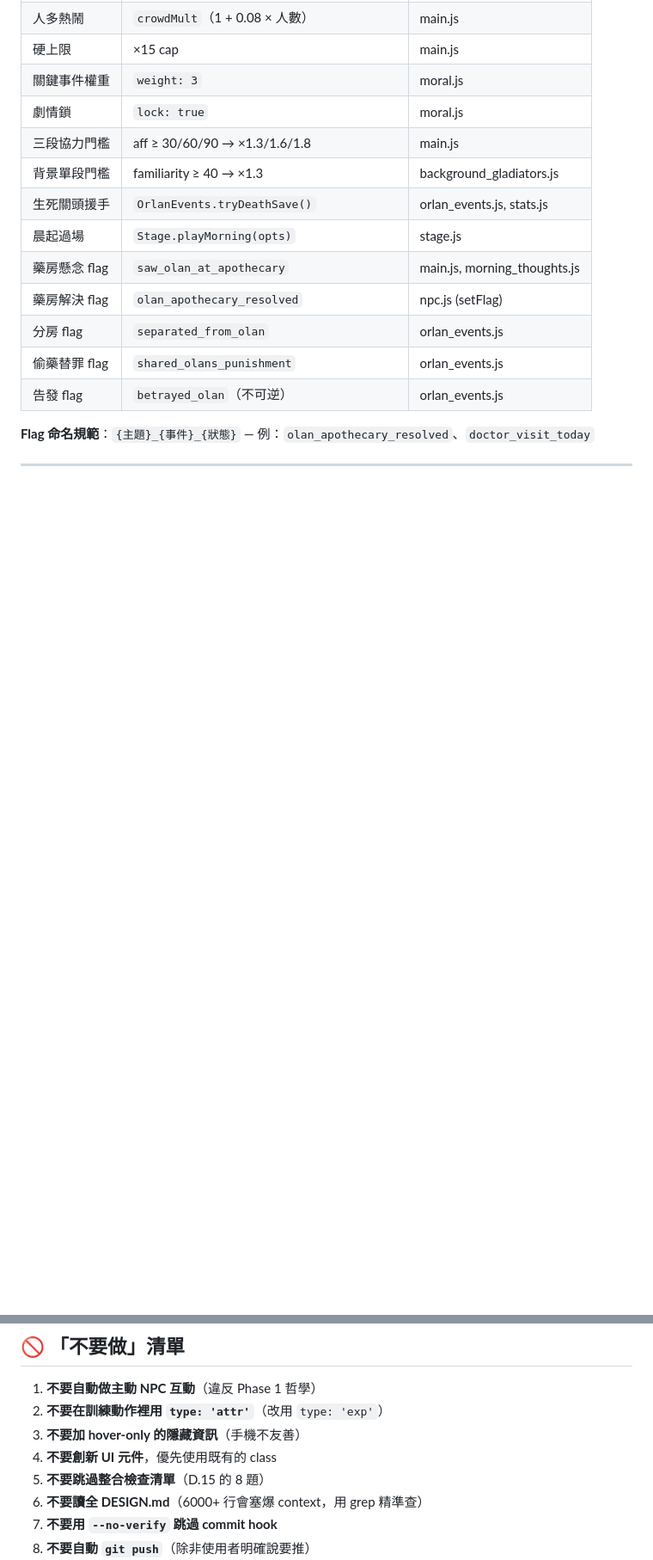
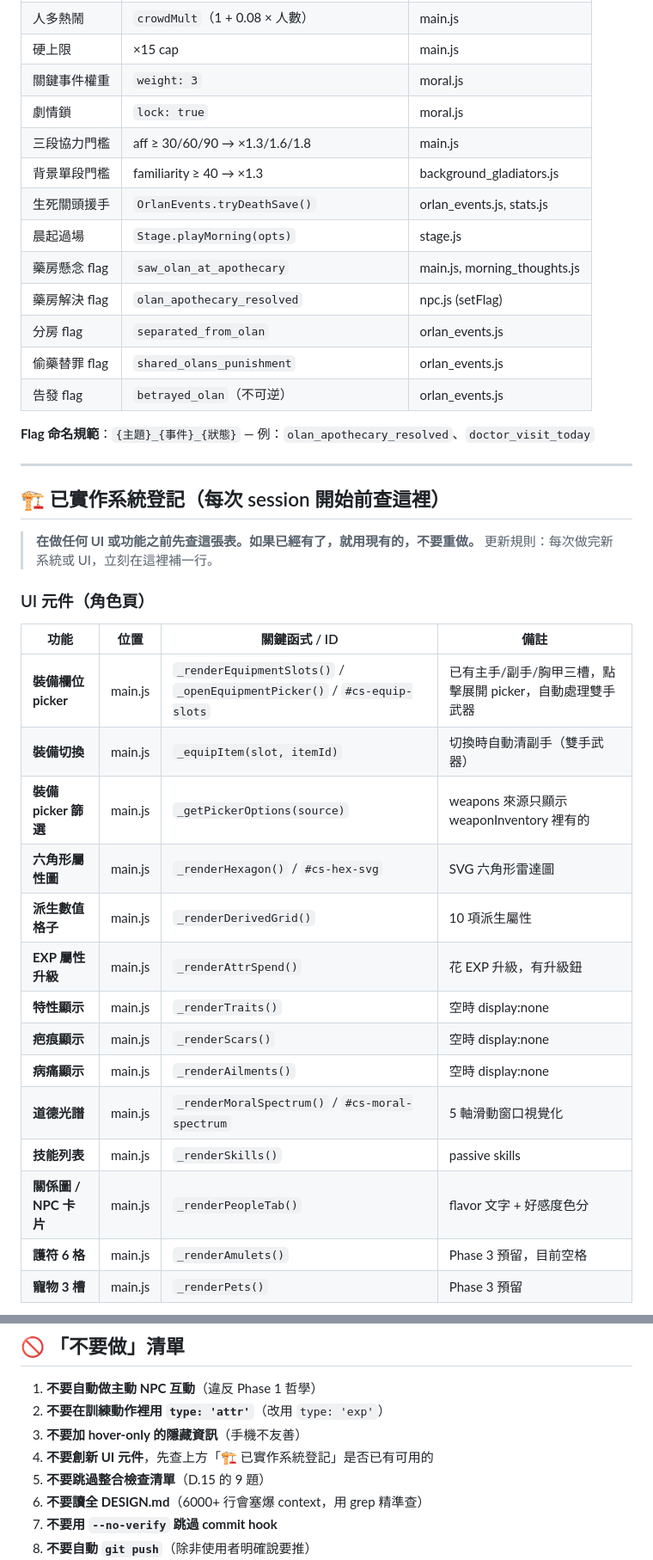
Before and after one commit to cooldragon313/gladiator100dz, a Markdown page: CLAUDE.md, 2 parts joined by grey strips. Shown at 86% size. Rendered like a GitHub page; blank space fills up the shorter version.

```diff
--- a/CLAUDE.md
+++ b/CLAUDE.md
@@ -103,3 +103,27 @@
 
 ---
 
+## 🏗️ 已實作系統登記（每次 session 開始前查這裡）
+
+> **在做任何 UI 或功能之前先查這張表。如果已經有了，就用現有的，不要重做。**
+> 更新規則：每次做完新系統或 UI，立刻在這裡補一行。
+
+### UI 元件（角色頁）
+
+| 功能 | 位置 | 關鍵函式 / ID | 備註 |
+|---|---|---|---|
+| **裝備欄位 picker** | main.js | `_renderEquipmentSlots()` / `_openEquipmentPicker()` / `#cs-equip-slots` | 已有主手/副手/胸甲三槽，點擊展開 picker，自動處理雙手武器 |
+| **裝備切換** | main.js | `_equipItem(slot, itemId)` | 切換時自動清副手（雙手武器） |
+| **裝備 picker 篩選** | main.js | `_getPickerOptions(source)` | weapons 來源只顯示 weaponInventory 裡有的 |
+| **六角形屬性圖** | main.js | `_renderHexagon()` / `#cs-hex-svg` | SVG 六角形雷達圖 |
+| **派生數值格子** | main.js | `_renderDerivedGrid()` | 10 項派生屬性 |
+| **EXP 屬性升級** | main.js | `_renderAttrSpend()` | 花 EXP 升級，有升級鈕 |
+| **特性顯示** | main.js | `_renderTraits()` | 空時 display:none |
+| **疤痕顯示** | main.js | `_renderScars()` | 空時 display:none |
+| **病痛顯示** | main.js | `_renderAilments()` | 空時 display:none |
+| **道德光譜** | main.js | `_renderMoralSpectrum()` / `#cs-moral-spectrum` | 5 軸滑動窗口視覺化 |
+| **技能列表** | main.js | `_renderSkills()` | passive skills |
+| **關係圖 / NPC 卡片** | main.js | `_renderPeopleTab()` | flavor 文字 + 好感度色分 |
+| **護符 6 格** | main.js | `_renderAmulets()` | Phase 3 預留，目前空格 |
+| **寵物 3 槽** | main.js | `_renderPets()` | Phase 3 預留 |
+
@@ -190,8 +270,8 @@ save_system → testbattle → battle → actions → main
 1. **不要自動做主動 NPC 互動**（違反 Phase 1 哲學）
 2. **不要在訓練動作裡用 `type: 'attr'`**（改用 `type: 'exp'`）
 3. **不要加 hover-only 的隱藏資訊**（手機不友善）
-4. **不要創新 UI 元件**，優先使用既有的 class
-5. **不要跳過整合檢查清單**（D.15 的 8 題）
+4. **不要創新 UI 元件**，先查上方「🏗️ 已實作系統登記」是否已有可用的
+5. **不要跳過整合檢查清單**（D.15 的 9 題）
 6. **不要讀全 DESIGN.md**（6000+ 行會塞爆 context，用 grep 精準查）
 7. **不要用 `--no-verify` 跳過 commit hook**
 8. **不要自動 `git push`**（除非使用者明確說要推）
```
Also changed, not shown: other parts of CLAUDE.md (+56 -0 lines).
